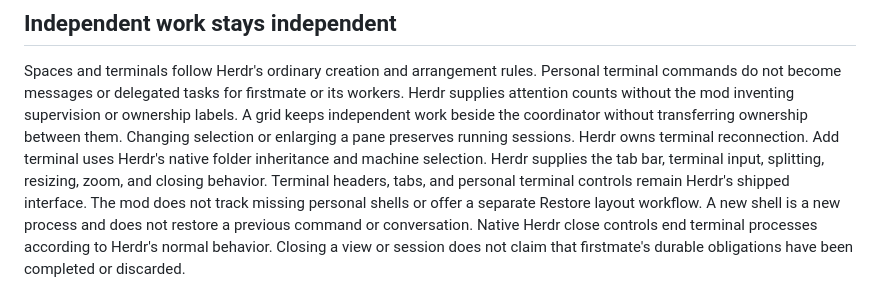
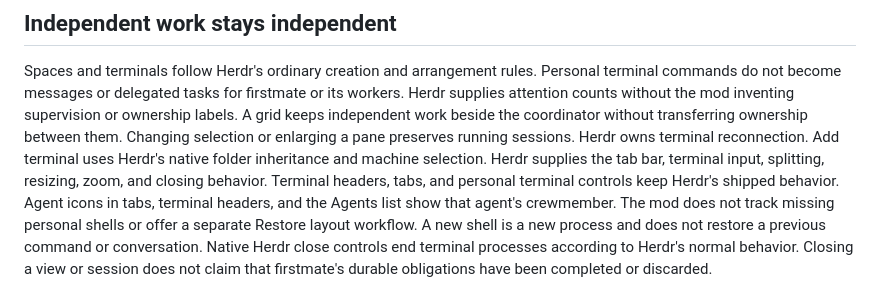
Before and after one commit to tiago-peixoto/grand-fleet-herdr, a Markdown page: VISION.md, the part around the change. Rendered like a GitHub page.

```diff
--- a/VISION.md
+++ b/VISION.md
@@ -51,7 +51,8 @@ Changing selection or enlarging a pane preserves running sessions.
 Herdr owns terminal reconnection.
 Add terminal uses Herdr's native folder inheritance and machine selection.
 Herdr supplies the tab bar, terminal input, splitting, resizing, zoom, and closing behavior.
-Terminal headers, tabs, and personal terminal controls remain Herdr's shipped interface.
+Terminal headers, tabs, and personal terminal controls keep Herdr's shipped behavior.
+Agent icons in tabs, terminal headers, and the Agents list show that agent's crewmember.
 The mod does not track missing personal shells or offer a separate Restore layout workflow.
 A new shell is a new process and does not restore a previous command or conversation.
 Native Herdr close controls end terminal processes according to Herdr's normal behavior.
```
Also changed, not shown: README.md (+47 -5 lines), docs/images/crew-faces.png (added), docs/images/raise-your-flag.png (added).
